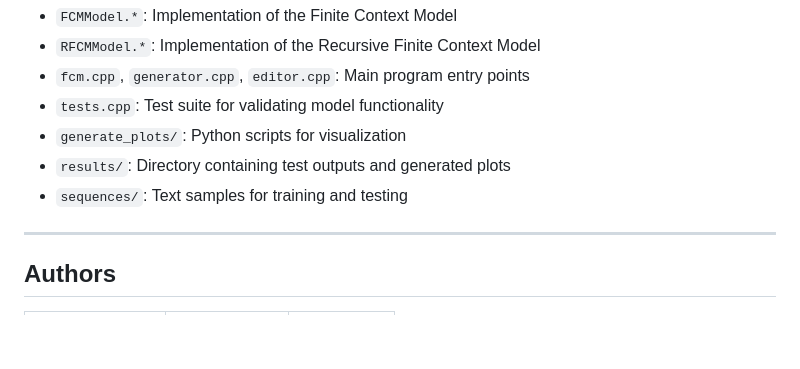
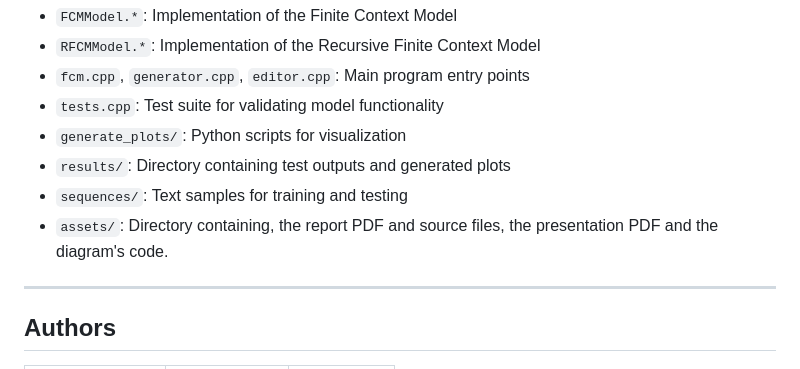
Before and after one commit to Sytuz/TAI_Project3, a Markdown page: README.md, the part around the change. Drawn GitHub-style; blank space fills up the shorter version.

Commit message:
docs: update README to include assets directory information

```diff
--- a/README.md
+++ b/README.md
@@ -160,6 +160,7 @@ python3 generate_plots/plots.py
 - `generate_plots/`: Python scripts for visualization
 - `results/`: Directory containing test outputs and generated plots
 - `sequences/`: Text samples for training and testing
+- `assets/`: Directory containing, the report PDF and source files, the presentation PDF and the diagram's code.
 
 ---
 
```
